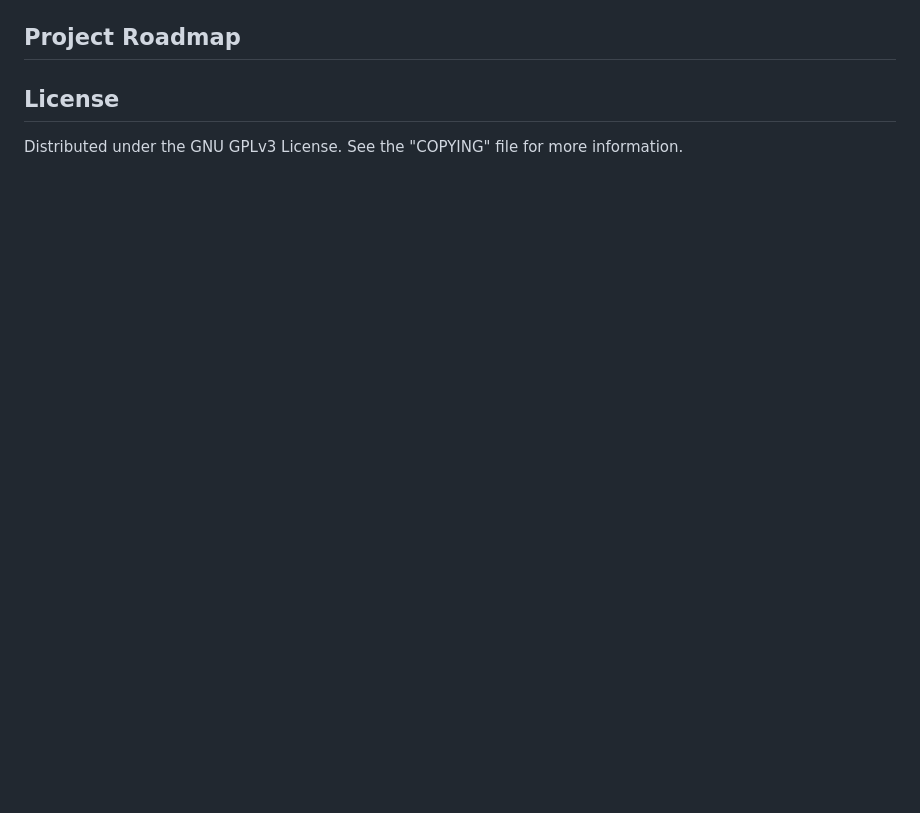
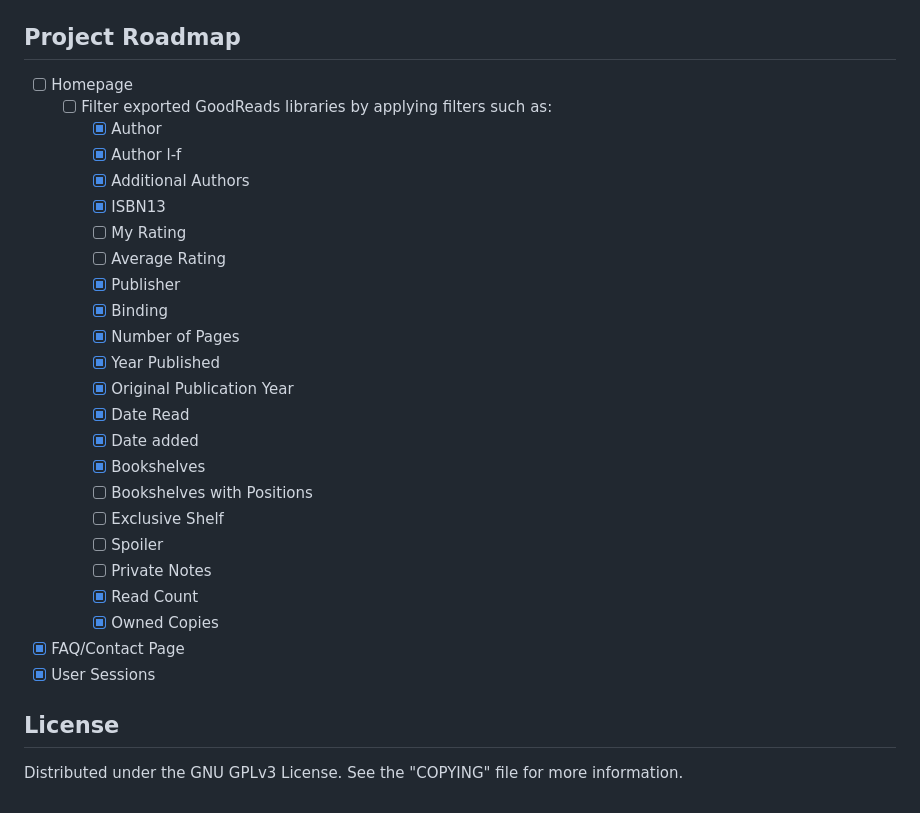
Before and after one commit to GSDion/Goodreads-list-filter, a Markdown page: README.md, the part around the change printed below. Rendered like a GitHub page; blank space fills up the shorter version.

```diff
--- a/README.md
+++ b/README.md
@@ -16,5 +50,29 @@
 
 ## Project Roadmap
+- [ ] Homepage
+	- [ ] Filter exported GoodReads libraries by applying filters such as:
+		- [x] Author
+		- [x] Author l-f
+		- [x] Additional Authors
+		- [x] ISBN13
+		- [ ] My Rating
+		- [ ] Average Rating
+		- [x] Publisher
+		- [x] Binding
+		- [x] Number of Pages
+		- [x] Year Published
+		- [x] Original Publication Year
+		- [x] Date Read
+		- [x] Date added
+		- [x] Bookshelves
+		- [ ] Bookshelves with Positions
+		- [ ] Exclusive Shelf
+		- [ ] Spoiler
+		- [ ] Private Notes
+		- [x] Read Count
+		- [x] Owned Copies
+- [x] FAQ/Contact Page
+- [x] User Sessions
 
 ## License
 Distributed under the GNU GPLv3 License. See the "COPYING" file for more information.
```
Also changed, not shown: other parts of README.md (+35 -1 lines), static/GoodReads_List_Filter_Homepage.png (added).
